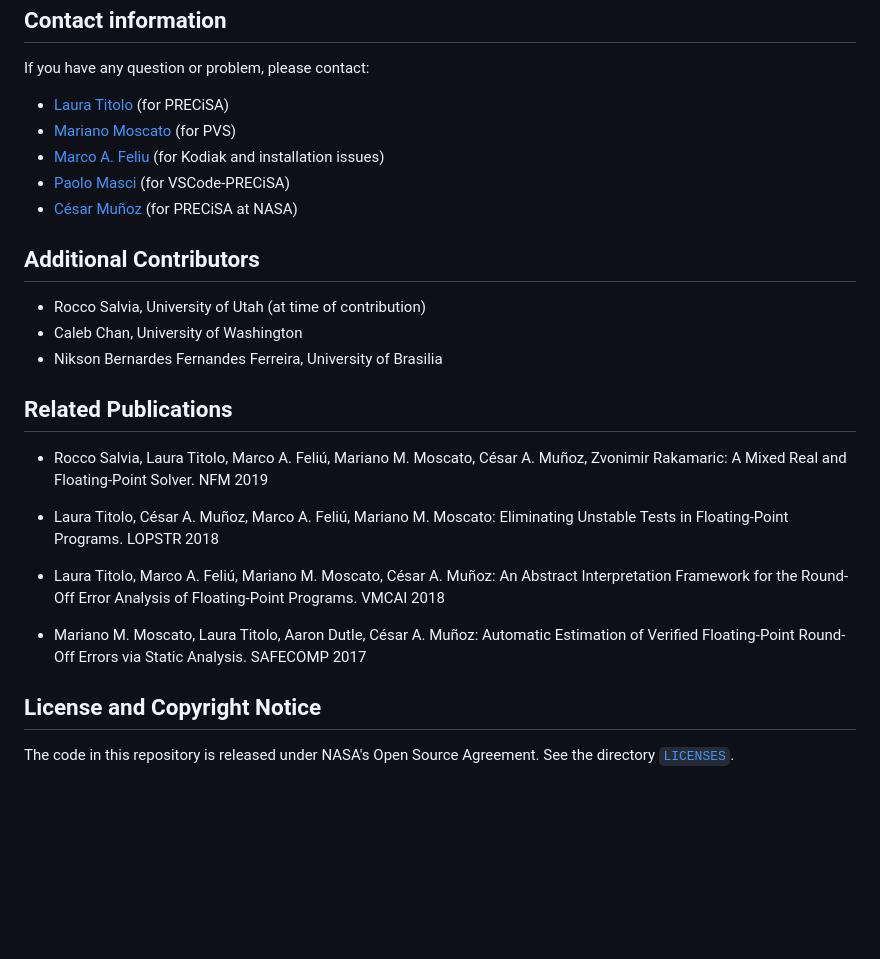
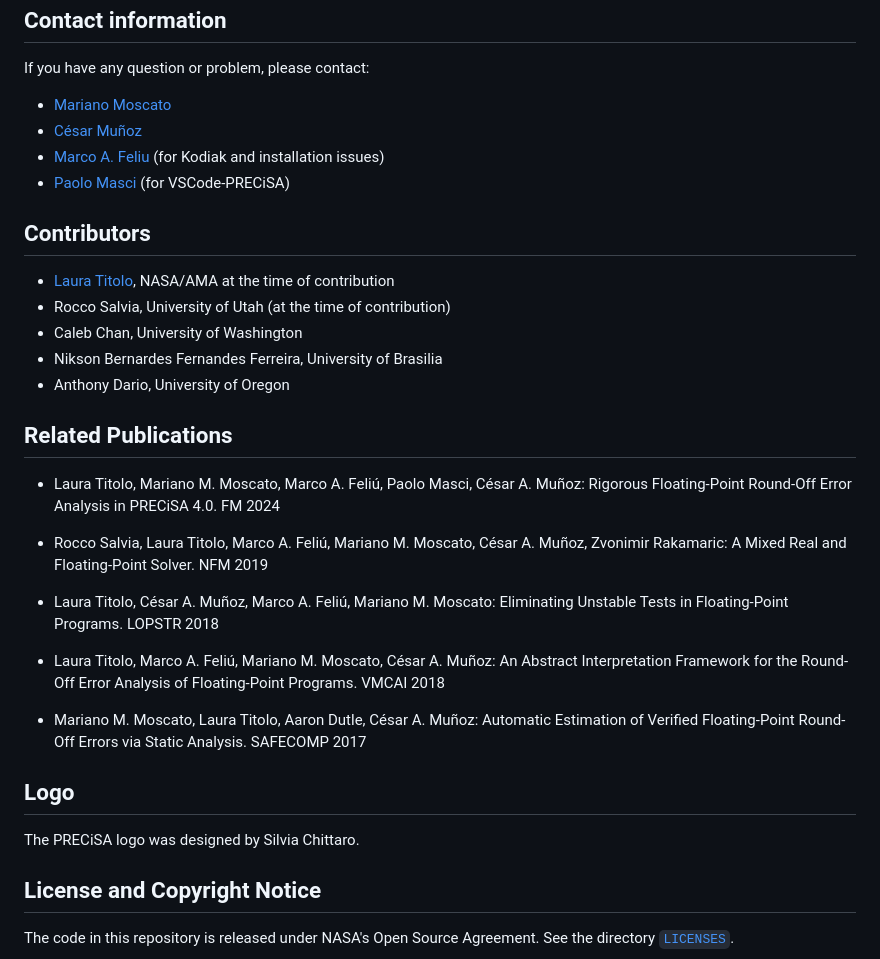
Before and after one commit to nasa/PRECiSA, a Markdown page: README.md, the part around the change. Rendered like a GitHub page; blank space fills up the shorter version.

Commit message:
Update README contact and logo info

```diff
--- a/README.md
+++ b/README.md
@@ -213,19 +213,23 @@ $ proveit -sc num_cert_example.pvs
 ## Contact information
 If you have any question or problem, please contact:
 
-* [Laura Titolo](mailto:laura.titolo@nasa.gov) (for PRECiSA)
-* [Mariano Moscato](mailto:mariano.m.moscato@nasa.gov) (for PVS)
+* [Mariano Moscato](mailto:mariano.m.moscato@nasa.gov)
+* [César Muñoz](mailto:cesar.a.munoz@nasa.gov)
 * [Marco A. Feliu](mailto:marco.feliu@nasa.gov) (for Kodiak and installation issues)
 * [Paolo Masci](mailto:paolo.m.masci@nasa.gov) (for VSCode-PRECiSA)
-* [César Muñoz](mailto:cesar.a.munoz@nasa.gov) (for PRECiSA at NASA)
 
-## Additional Contributors
+## Contributors
 
-* Rocco Salvia, University of Utah (at time of contribution)
+* [Laura Titolo](https://lauratitolo.github.io/), NASA/AMA at the time of contribution
+* Rocco Salvia, University of Utah (at the time of contribution)
 * Caleb Chan, University of Washington
 * Nikson Bernardes Fernandes Ferreira, University of Brasilia
+* Anthony Dario, University of Oregon
 
 ## Related Publications
+
+- Laura Titolo, Mariano M. Moscato, Marco A. Feliú, Paolo Masci, César A. Muñoz:
+Rigorous Floating-Point Round-Off Error Analysis in PRECiSA 4.0. FM 2024
 
 - Rocco Salvia, Laura Titolo, Marco A. Feliú, Mariano M. Moscato, César A. Muñoz, Zvonimir Rakamaric:
   A Mixed Real and Floating-Point Solver. NFM 2019
@@ -239,6 +243,8 @@ If you have any question or problem, please contact:
 - Mariano M. Moscato, Laura Titolo, Aaron Dutle, César A. Muñoz:
   Automatic Estimation of Verified Floating-Point Round-Off Errors via Static Analysis. SAFECOMP 2017
 
+## Logo
+The PRECiSA logo was designed by Silvia Chittaro.
 
 ## License and Copyright Notice
 
```
